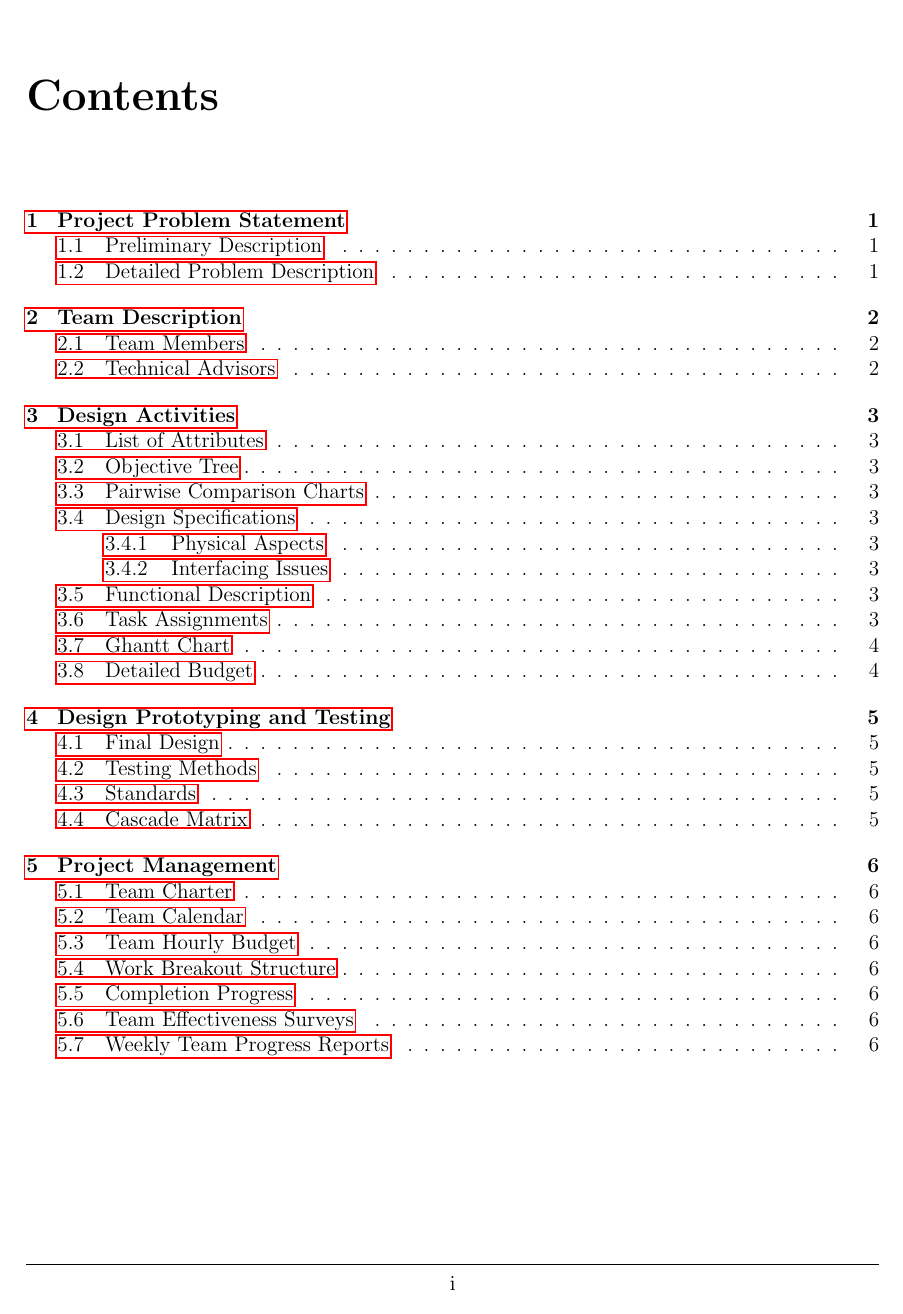
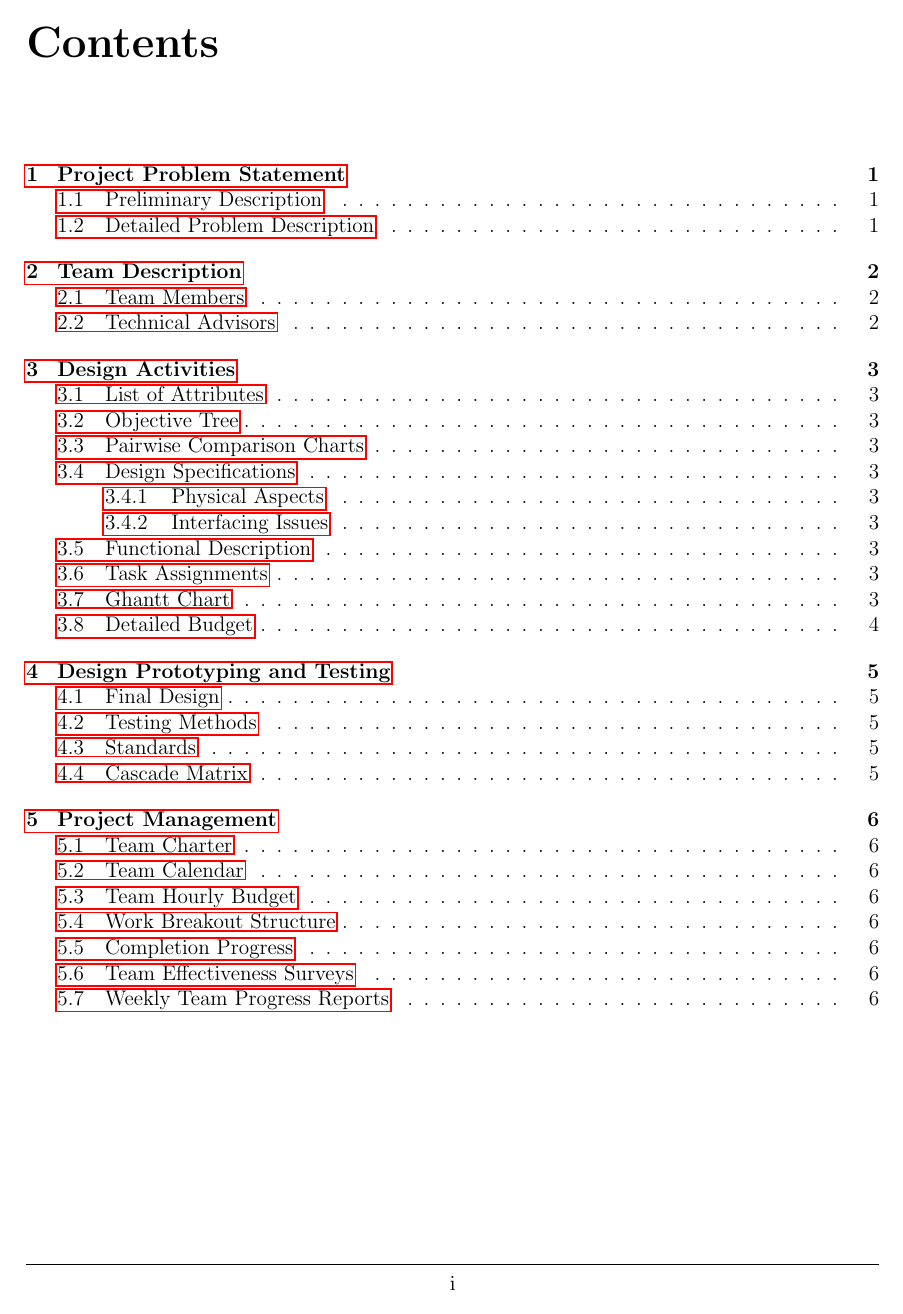
Before and after one commit to liu2g/mgms, a LaTeX thesis (Docs/DHF/main.tex): page 3 of 9. Compiled offline with pdfLaTeX.

Commit message:
update dhf

```diff
--- a/Docs/DHF/main.tex
+++ b/Docs/DHF/main.tex
@@ -5,9 +5,15 @@
 \usepackage{authblk} %to extend author
 \usepackage{indentfirst} %to indent firt paragraph
 \usepackage{hyperref} %to use hyperlink
-\renewcommand{\chaptername}{}  %to delete chapter
 
-% define page size and margin
+% reformat chapter display
+\usepackage{titlesec}
+\titleformat{\chapter}[display]
+{\normalfont\huge\bfseries}{}{0pt}{\Huge}
+\titlespacing*{\chapter} {0pt}{20pt}{40pt}
+
+
+% reformat page size and margin
 \usepackage{geometry}
 \geometry{
 	a4paper,
```
Also changed, not shown: Docs/DHF/TeX_files/3-Design.tex (+2 -1 lines), Docs/DHF/main.pdf, Docs/DHF/main.tex (3 more changed lines).
